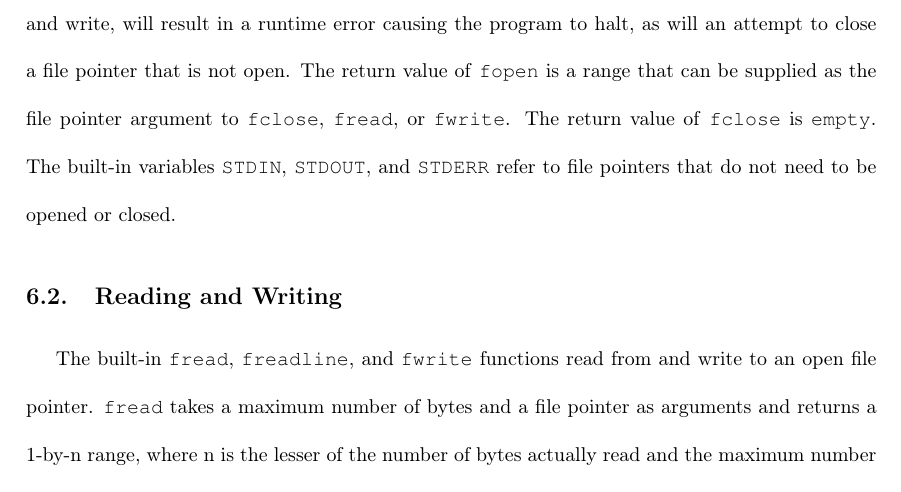
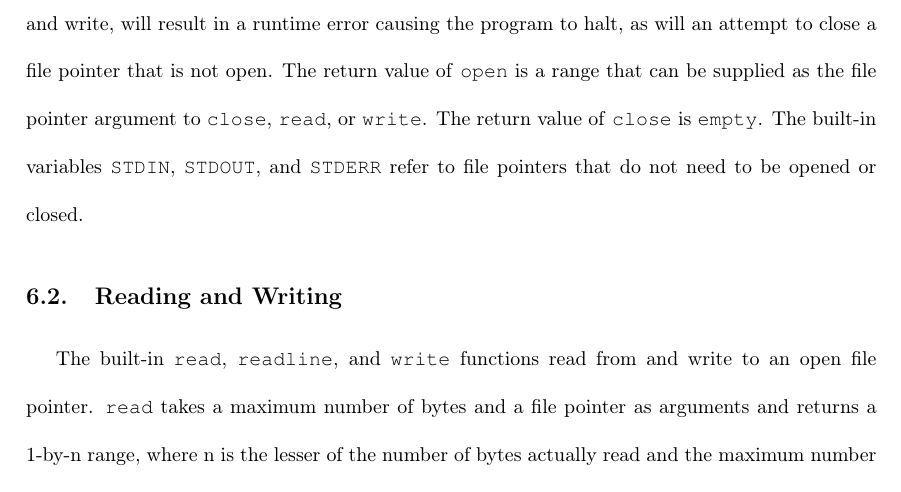
Before and after one commit to ExtendLang/Extend, a LaTeX document (LRM.tex, which reads tex/FileIO.tex): part of page 16 of 17, cut so that both start at the same text. The pictures show the PDF file LRM.pdf that the author committed with the source.

Commit message:
Replace fopen, fclose etc. with open, close etc.

```diff
--- a/tex/FileIO.tex
+++ b/tex/FileIO.tex
@@ -2,8 +2,8 @@
 \label{sec:IO}
 Although the anticipated use cases of Extend generally do not include highly interactive programs, the language has built-in functions that allow the developer to read from and write to files, including standard input, output, and error. These functions are the only part of the language with side effects; as a result, the dependencies between expressions referencing the file I/O functions should be carefully analyzed by the developer to ensure that the program behaves as intended. The precedence operator \texttt{->} can be used to create an artificial dependency between expressions to enforce the correct order of evaluation.
 \subsection{File Pointers}
-The built-in \texttt{fopen} and \texttt{fclose} functions open and close file pointers for reading and writing. An attempt to open a nonexistent file, or a file that the user does not have permission to read and write, will result in a runtime error causing the program to halt, as will an attempt to close a file pointer that is not open. The return value of \texttt{fopen} is a range that can be supplied as the file pointer argument to \texttt{fclose}, \texttt{fread}, or \texttt{fwrite}. The return value of \texttt{fclose} is \texttt{empty}. The built-in variables \texttt{STDIN}, \texttt{STDOUT}, and \texttt{STDERR} refer to file pointers that do not need to be opened or closed.
+The built-in \texttt{open} and \texttt{close} functions open and close file pointers for reading and writing. An attempt to open a nonexistent file, or a file that the user does not have permission to read and write, will result in a runtime error causing the program to halt, as will an attempt to close a file pointer that is not open. The return value of \texttt{open} is a range that can be supplied as the file pointer argument to \texttt{close}, \texttt{read}, or \texttt{write}. The return value of \texttt{close} is \texttt{empty}. The built-in variables \texttt{STDIN}, \texttt{STDOUT}, and \texttt{STDERR} refer to file pointers that do not need to be opened or closed.
 \subsection{Reading and Writing}
-The built-in \texttt{fread}, \texttt{freadline}, and \texttt{fwrite} functions read from and write to an open file pointer.  \texttt{fread} takes a maximum number of bytes and a file pointer as arguments and returns a 1-by-n range, where n is the lesser of the number of bytes actually read and the maximum number of bytes requested. If the maximum number of bytes requested is \texttt{empty}, the entire contents of the file are returned. \texttt{freadline} takes a file pointer as argument and returns a 1-by-n range, where n is the number of bytes between the current position of the file pointer and the first newline encountered or EOF, whichever occurs first. The newline, if present, is included in the returned range. The arguments to \texttt{fwrite} are a 1-by-n range and a file pointer and the return value is \texttt{empty}.
+The built-in \texttt{read}, \texttt{readline}, and \texttt{write} functions read from and write to an open file pointer.  \texttt{read} takes a maximum number of bytes and a file pointer as arguments and returns a 1-by-n range, where n is the lesser of the number of bytes actually read and the maximum number of bytes requested. If the maximum number of bytes requested is \texttt{empty}, the entire contents of the file are returned. \texttt{readline} takes a file pointer as argument and returns a 1-by-n range, where n is the number of bytes between the current position of the file pointer and the first newline encountered or EOF, whichever occurs first. The newline, if present, is included in the returned range. The arguments to \texttt{write} are a 1-by-n range and a file pointer and the return value is \texttt{empty}.
 \subsubsection{Example using the precedence operator}
 \lstinputlisting{./samples/fileio_precedence.xtnd}
```
Also changed, not shown: LRM.pdf, 4 other files.
